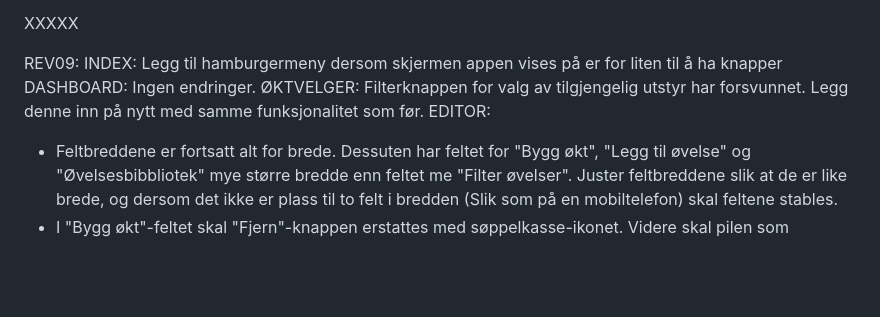
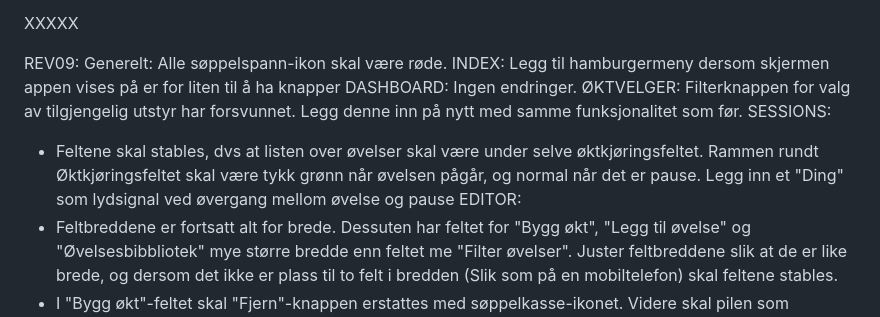
Before and after one commit to hallvarfjell/styrketrening-app, a Markdown page: CHANGELOG.md, the part around the change. Rendered like a GitHub page; blank space fills up the shorter version.

```diff
--- a/CHANGELOG.md
+++ b/CHANGELOG.md
@@ -196,9 +196,12 @@ Han gav meg en del ikonsett å velge mellom, men han satte også i gang med å l
 XXXXX
 
 REV09:
+Generelt: Alle søppelspann-ikon skal være røde.
 INDEX: Legg til hamburgermeny dersom skjermen appen vises på er for liten til å ha knapper
 DASHBOARD: Ingen endringer.
 ØKTVELGER: Filterknappen for valg av tilgjengelig utstyr har forsvunnet. Legg denne inn på nytt med samme funksjonalitet som før.
+SESSIONS:
+- Feltene skal stables, dvs at listen over øvelser skal være under selve øktkjøringsfeltet. Rammen rundt Øktkjøringsfeltet skal være tykk grønn når øvelsen pågår, og normal når det er pause. Legg inn et "Ding" som lydsignal ved øvergang mellom øvelse og pause
 EDITOR:
 - Feltbreddene er fortsatt alt for brede. Dessuten har feltet for "Bygg økt", "Legg til øvelse" og "Øvelsesbibbliotek" mye større bredde enn feltet me "Filter øvelser". Juster feltbreddene slik at de er like brede, og dersom det ikke er plass til to felt i bredden (Slik som på en mobiltelefon) skal feltene stables.
 - I "Bygg økt"-feltet skal "Fjern"-knappen erstattes med søppelkasse-ikonet. Videre skal pilen som indikerer at øvelsen kan flyttes være tydeligere og flyttes til lengst til høyre på høyde med øvelsesnavnet. "Lagre-økt" boksen skal erstattes med diskett-ikon.
```
